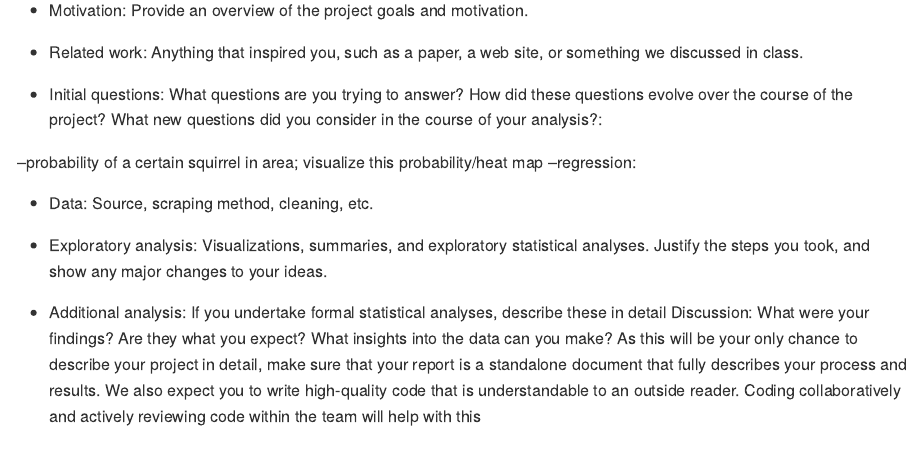
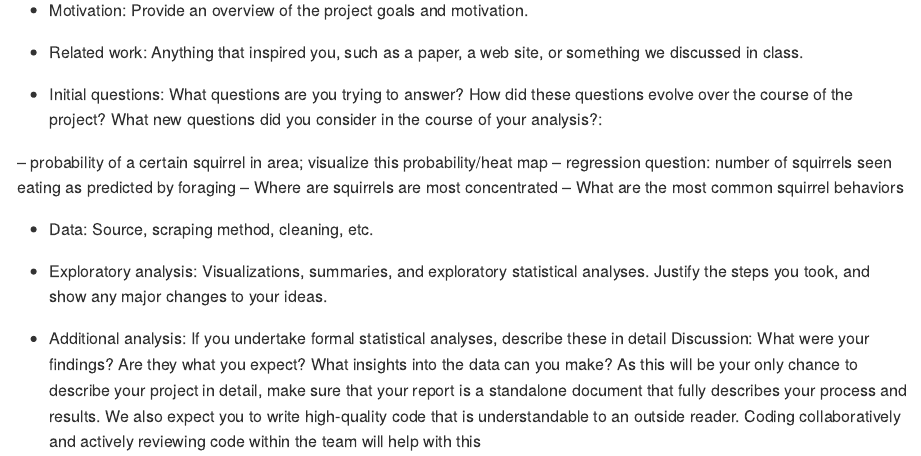
Before and after one commit to avcolangelo/p8105_final_project, an R Markdown document (report.Rmd): the page in a window 1100 px wide, from 450 px down. The pictures show the output file report.md that the author committed with the source, drawn offline in the style of GitHub.

Commit message:
adding questions

```diff
--- a/report.Rmd
+++ b/report.Rmd
@@ -25,8 +25,10 @@ Your report should include the following topics. Depending on your project type
 
 * Initial questions: What questions are you trying to answer? How did these questions evolve over the course of the project? What new questions did you consider in the course of your analysis?:
 
---probability of a certain squirrel in area; visualize this probability/heat map
---regression:
+-- probability of a certain squirrel in area; visualize this probability/heat map
+-- regression question: number of squirrels seen eating as predicted by foraging
+-- Where are squirrels are most concentrated
+-- What are the most common squirrel behaviors
 
 * Data: Source, scraping method, cleaning, etc.
 
```
Also changed, not shown: report.md.
